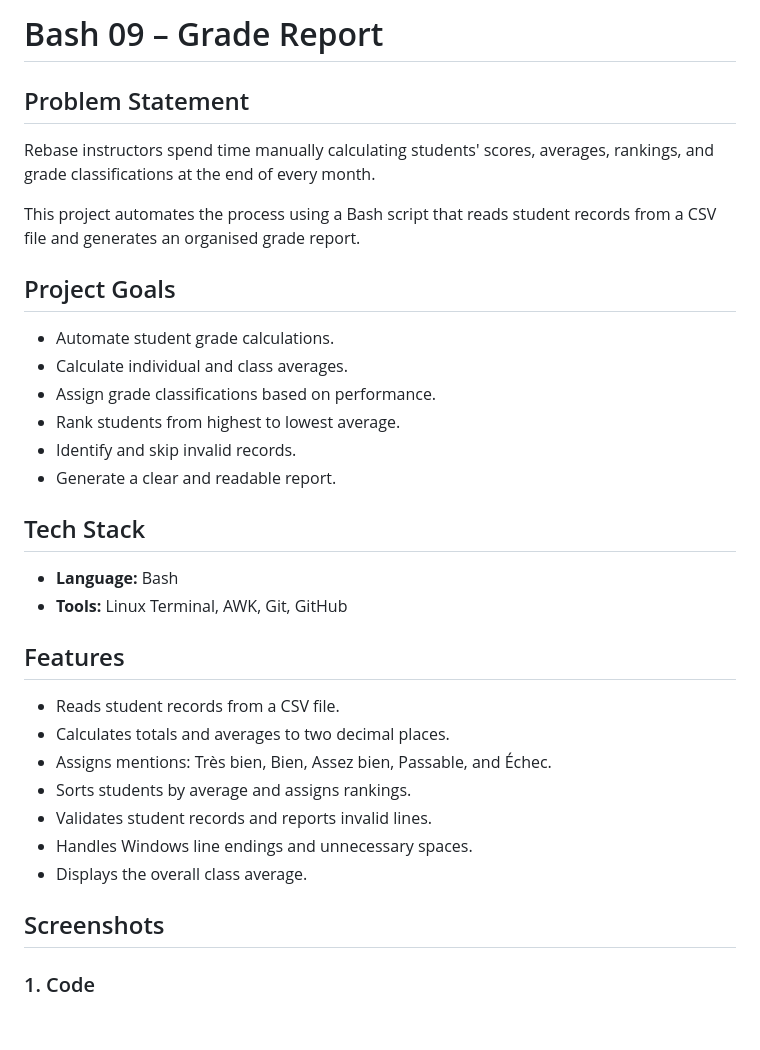
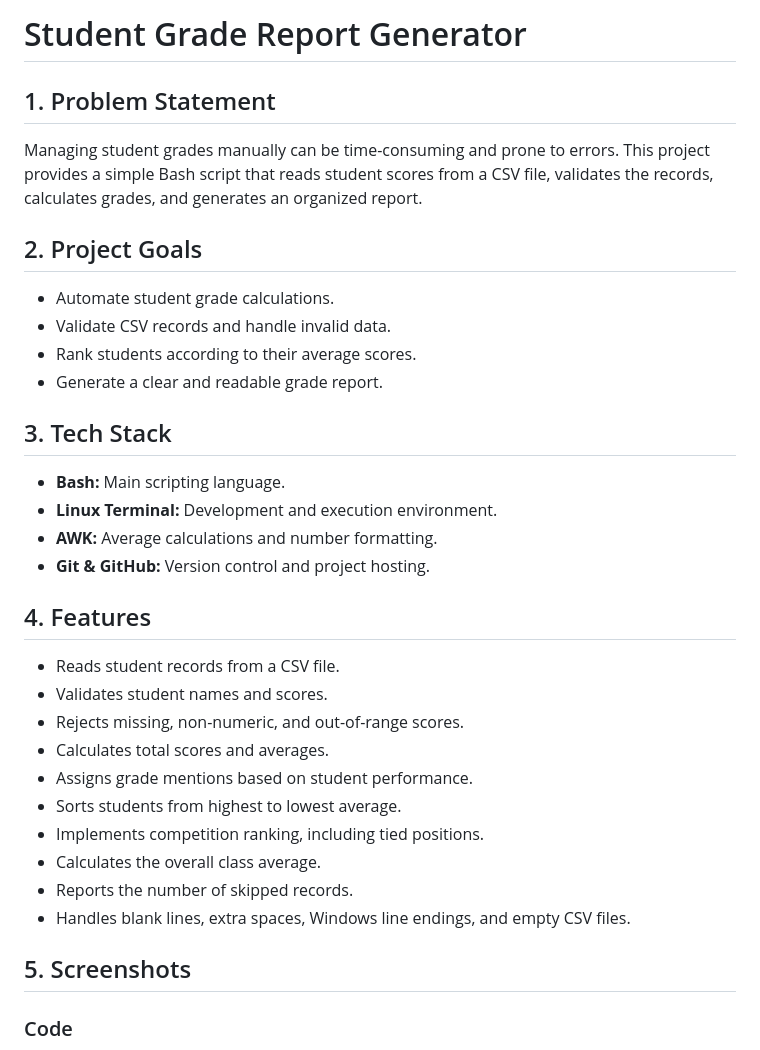
Before and after one commit to stanlee21/bash-09-grade-report, a Markdown page: README.md, the part around one of its changes. Rendered like a GitHub page; blank space fills up the shorter version.

Commit message:
Complete readme file and add assets folder including screenshots of project

```diff
--- a/README.md
+++ b/README.md
@@ -1,36 +1,37 @@
-# Bash 09 – Grade Report
+# Student Grade Report Generator
 
-## Problem Statement
+## 1. Problem Statement
 
-Rebase instructors spend time manually calculating students' scores, averages, rankings, and grade classifications at the end of every month.
+Managing student grades manually can be time-consuming and prone to errors. This project provides a simple Bash script that reads student scores from a CSV file, validates the records, calculates grades, and generates an organized report.
 
-This project automates the process using a Bash script that reads student records from a CSV file and generates an organised grade report.
-
-## Project Goals
+## 2. Project Goals
 
 - Automate student grade calculations.
-- Calculate individual and class averages.
-- Assign grade classifications based on performance.
-- Rank students from highest to lowest average.
-- Identify and skip invalid records.
-- Generate a clear and readable report.
+- Validate CSV records and handle invalid data.
+- Rank students according to their average scores.
+- Generate a clear and readable grade report.
 
-## Tech Stack
+## 3. Tech Stack
 
-- **Language:** Bash
-- **Tools:** Linux Terminal, AWK, Git, GitHub
+- **Bash:** Main scripting language.
+- **Linux Terminal:** Development and execution environment.
+- **AWK:** Average calculations and number formatting.
+- **Git & GitHub:** Version control and project hosting.
 
-## Features
+## 4. Features
 
 - Reads student records from a CSV file.
-- Calculates totals and averages to two decimal places.
-- Assigns mentions: Très bien, Bien, Assez bien, Passable, and Échec.
-- Sorts students by average and assigns rankings.
-- Validates student records and reports invalid lines.
-- Handles Windows line endings and unnecessary spaces.
-- Displays the overall class average.
+- Validates student names and scores.
+- Rejects missing, non-numeric, and out-of-range scores.
+- Calculates total scores and averages.
+- Assigns grade mentions based on student performance.
+- Sorts students from highest to lowest average.
+- Implements competition ranking, including tied positions.
+- Calculates the overall class average.
+- Reports the number of skipped records.
+- Handles blank lines, extra spaces, Windows line endings, and empty CSV files.
 
-## Screenshots
+## 5. Screenshots
 
-### 1. Code
+### Code
 
```
Also changed, not shown: other parts of README.md (+24 -3 lines), assets/img/Screenshot From 2026-11-01 23-13-38.png (added), assets/img/Screenshot From 2026-11-01 23-14-27.png (added).
